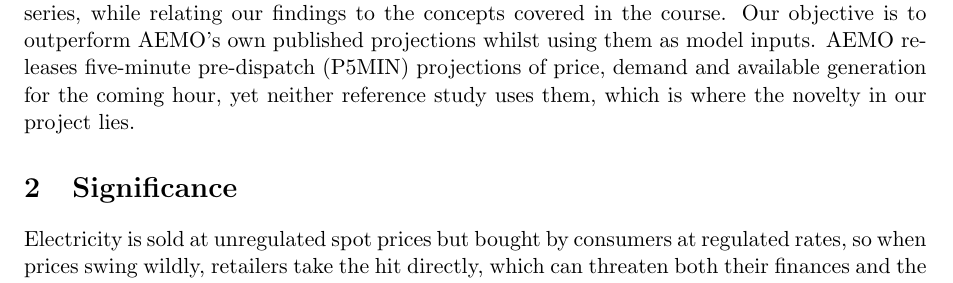
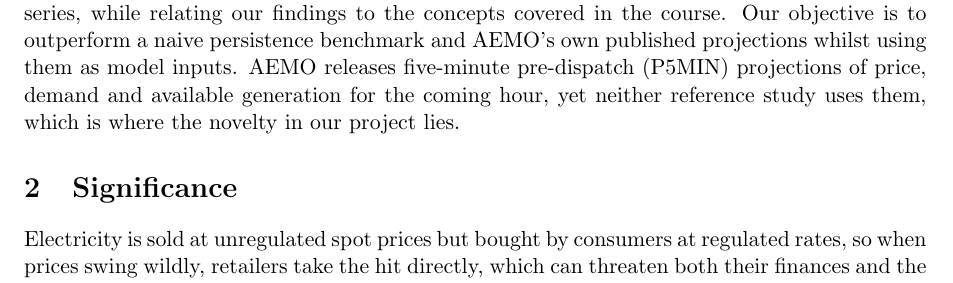
Before and after one commit to tyreecepaul/electricity-price-forecasting, a LaTeX paper (docs/proposal/G12_proposal_XXXXXXXXXXX.tex): part of page 1 of 2, cut so that both start at the same text. Compiled offline with pdfLaTeX.

Commit message:
docs(proposal): add persistence benchmark to objective

```diff
--- a/docs/proposal/G12_proposal_XXXXXXXXXXX.tex
+++ b/docs/proposal/G12_proposal_XXXXXXXXXXX.tex
@@ -71,10 +71,11 @@ directional accuracy), with a focus on performance during extreme and negative p
 events. This methodology was inspired by the benchmarking approach of
 \citet{gani2026deeptime}, which tests whether increased model complexity correlates with
 improved performance on volatile, regime-switching electricity price series, while relating
-our findings to the concepts covered in the course. Our objective is to outperform AEMO's own
-published projections whilst using them as model inputs. AEMO releases five-minute pre-dispatch
-(P5MIN) projections of price, demand and available generation for the coming hour, yet neither
-reference study uses them, which is where the novelty in our project lies.
+our findings to the concepts covered in the course. Our objective is to outperform a naive
+persistence benchmark and AEMO's own published projections whilst using them as model inputs.
+AEMO releases five-minute pre-dispatch (P5MIN) projections of price, demand and available
+generation for the coming hour, yet neither reference study uses them, which is where the
+novelty in our project lies.
 
 \section{Significance}
 
```
